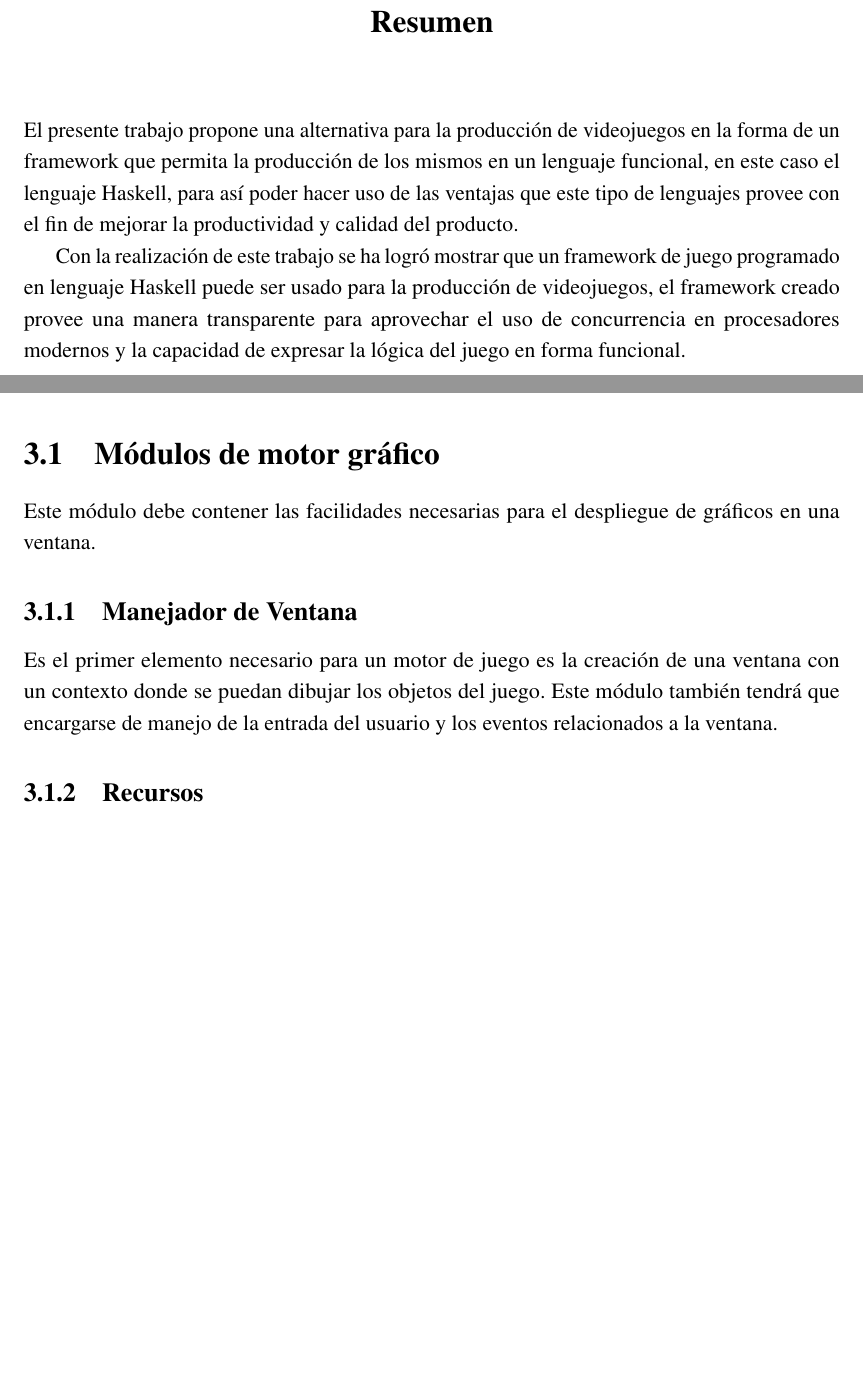
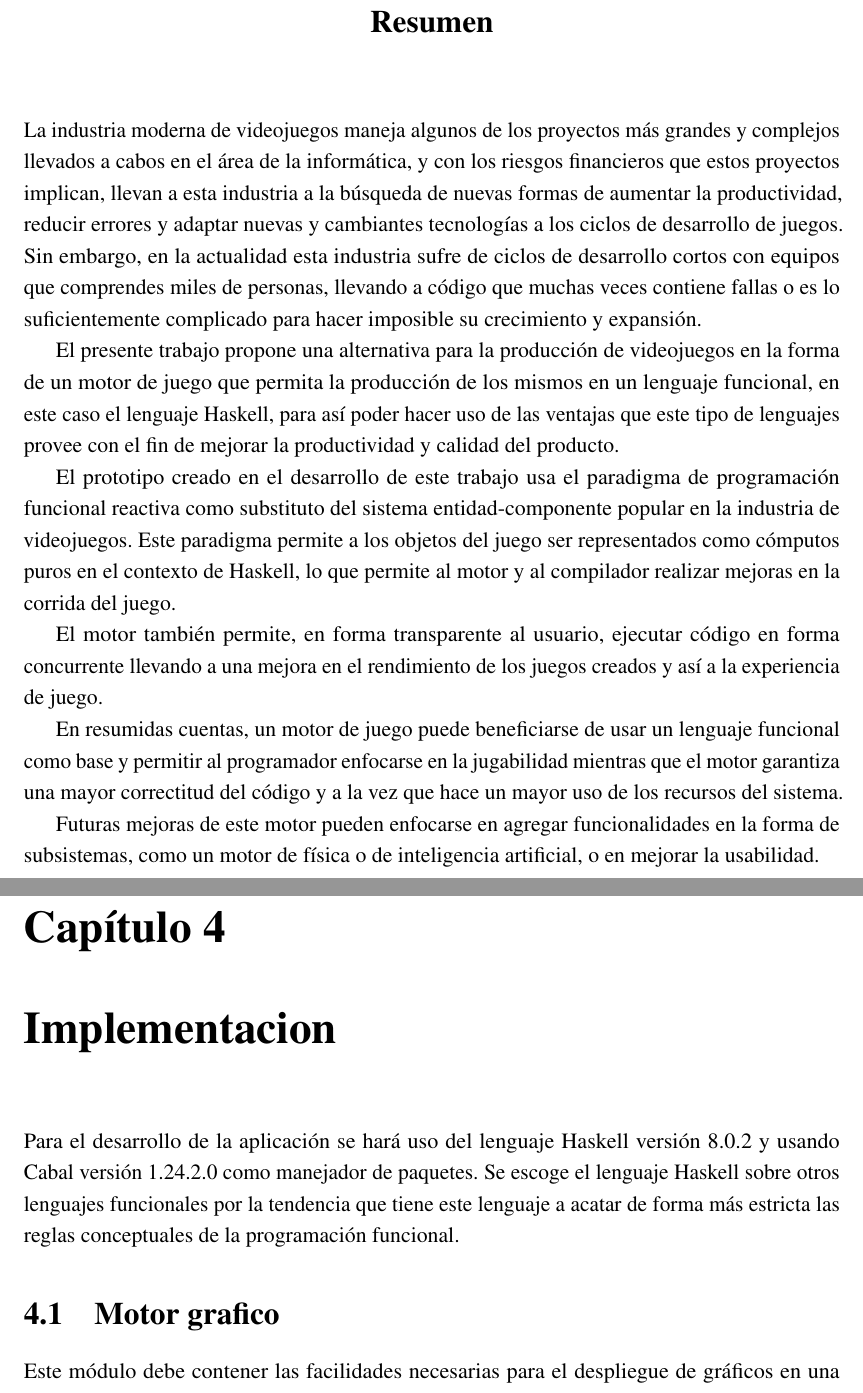
Before and after one commit to JoseD92/Valhalla, a LaTeX thesis (thesis.tex, which reads Abstract/abstract.tex, implementacion/implementacion.tex, metodologia/metodologia.tex): two parts of pages 3 and 27 of 112 before the commit and two parts of pages 3 and 27 of 108 after it, joined at a grey line, cut so that both start at the same text, the shorter picture padded with empty space. Compiled offline with pdfLaTeX.

Commit message:
resumen e implementacion

```diff
--- a/Abstract/abstract.tex
+++ b/Abstract/abstract.tex
@@ -2,8 +2,16 @@
 % Use `abstract' as an option in the document class to print only the titlepage and the abstract.
 \begin{abstract}
 
-El presente trabajo propone una alternativa para la producción de videojuegos en la forma de un framework que permita la producción de los mismos en un lenguaje funcional, en este caso el lenguaje Haskell, para así poder hacer uso de las ventajas que este tipo de lenguajes provee con el fin de mejorar la productividad y calidad del producto.
+La industria moderna de videojuegos maneja algunos de los proyectos más grandes y complejos llevados a cabos en el área de la informática, y con los riesgos financieros que estos proyectos implican, llevan a esta industria a la búsqueda de nuevas formas de aumentar la productividad, reducir errores y adaptar nuevas y cambiantes tecnologías a los ciclos de desarrollo de juegos. Sin embargo, en la actualidad esta industria sufre de ciclos de desarrollo cortos con equipos que comprendes miles de personas, llevando a código que muchas veces contiene fallas o es lo suficientemente complicado para hacer imposible su crecimiento y expansión.
 
-Con la realización de este trabajo se ha logró mostrar que un framework de juego programado en lenguaje Haskell puede ser usado para la producción de videojuegos, el framework creado provee una manera transparente para aprovechar el uso de concurrencia en procesadores modernos y la capacidad de expresar la lógica del juego en forma funcional.
+El presente trabajo propone una alternativa para la producción de videojuegos en la forma de un motor de juego que permita la producción de los mismos en un lenguaje funcional, en este caso el lenguaje Haskell, para así poder hacer uso de las ventajas que este tipo de lenguajes provee con el fin de mejorar la productividad y calidad del producto.
+
+El prototipo creado en el desarrollo de este trabajo usa el paradigma de programación funcional reactiva como substituto del sistema entidad-componente popular en la industria de videojuegos. Este paradigma permite a los objetos del juego ser representados como cómputos puros en el contexto de Haskell, lo que permite al motor y al compilador realizar mejoras en la corrida del juego.
+
+El motor también permite, en forma transparente al usuario, ejecutar código en forma concurrente llevando a una mejora en el rendimiento de los juegos creados y así a la experiencia de juego.
+
+En resumidas cuentas, un motor de juego puede beneficiarse de usar un lenguaje funcional como base y permitir al programador enfocarse en la jugabilidad mientras que el motor garantiza una mayor correctitud del código y a la vez que hace un mayor uso de los recursos del sistema.
+
+Futuras mejoras de este motor pueden enfocarse en agregar funcionalidades en la forma de subsistemas, como un motor de física o de inteligencia artificial, o en mejorar la usabilidad.
 
 \end{abstract}
--- a/implementacion/implementacion.tex
+++ b/implementacion/implementacion.tex
@@ -6,9 +6,11 @@
 
 \graphicspath{{implementacion/Figs/Vector/}{implementacion/Figs/}}
 
+Para el desarrollo de la aplicación se hará uso del lenguaje Haskell versión 8.0.2 y usando Cabal versión 1.24.2.0 como manejador de paquetes. Se escoge el lenguaje Haskell sobre otros lenguajes funcionales por la tendencia que tiene este lenguaje a acatar de forma más estricta las reglas conceptuales de la programación funcional.
+
 \section{Motor grafico}
 
-La librería de despliegue gráfico seleccionada para el proyecto es OpenGL, que es una librería que interactúa con el GPU para brindar despliegue grafico acelerado por hardware. OpenGL tiene la ventaja de ser multiplataforma e independiente del sistema de ventanas y del sistema operativo en que corra la aplicación, permitiendo así a nuestra aplicación ser fácilmente portable entre diferentes dispositivos.
+Este módulo debe contener las facilidades necesarias para el despliegue de gráficos en una ventana. La librería de despliegue gráfico seleccionada para el proyecto es OpenGL, que es una librería que interactúa con el GPU para brindar despliegue grafico acelerado por hardware. OpenGL tiene la ventaja de ser multiplataforma e independiente del sistema de ventanas y del sistema operativo en que corra la aplicación, permitiendo así a nuestra aplicación ser fácilmente portable entre diferentes dispositivos.
 
 \subsection{Manejador de ventana}
 
--- a/metodologia/metodologia.tex
+++ b/metodologia/metodologia.tex
@@ -9,13 +9,3 @@
 \fi
 
 Para el desarrollo del motor de juego se opta por una metodología dirigida por prototipo que permita implementar módulos para el programa y realizar pruebas con cada sobre ellos a media que son agregados. El prototipo a desarrollar en este proyecto no contendrá toda la funcionalidad que posee un motor de juego moderno, pero en cambio implementara lo necesario para exaltar las diferencias causadas por implementar un motor de juego en un entorno funcional.
-
-\section{Módulos de motor gráfico}
-
-Este módulo debe contener las facilidades necesarias para el despliegue de gráficos en una ventana.
-
-\subsection{Manejador de Ventana}
-
-Es el primer elemento necesario para un motor de juego es la creación de una ventana con un contexto donde se puedan dibujar los objetos del juego. Este módulo también tendrá que encargarse de manejo de la entrada del usuario y los eventos relacionados a la ventana.
-
-\subsection{Recursos}
--- a/thesis-info.tex
+++ b/thesis-info.tex
@@ -1,6 +1,6 @@
 % ************************ Thesis Information & Meta-data **********************
 %% The title of the thesis
-\title{Implementación de un motor de juego en lenguajes puramente funcionales.}
+\title{Implementación de un motor de juego en lenguajes puramente funcionales}
 %\texorpdfstring is used for PDF metadata. Usage:
 %\texorpdfstring{LaTeX_Version}{PDF Version (non-latex)} eg.,
 %\texorpdfstring{$sigma$}{sigma}
```
Also changed, not shown: thesis.pdf, implementacion/implementacion.tex (10 more changed lines), metodologia/metodologia.tex (30 more changed lines).
